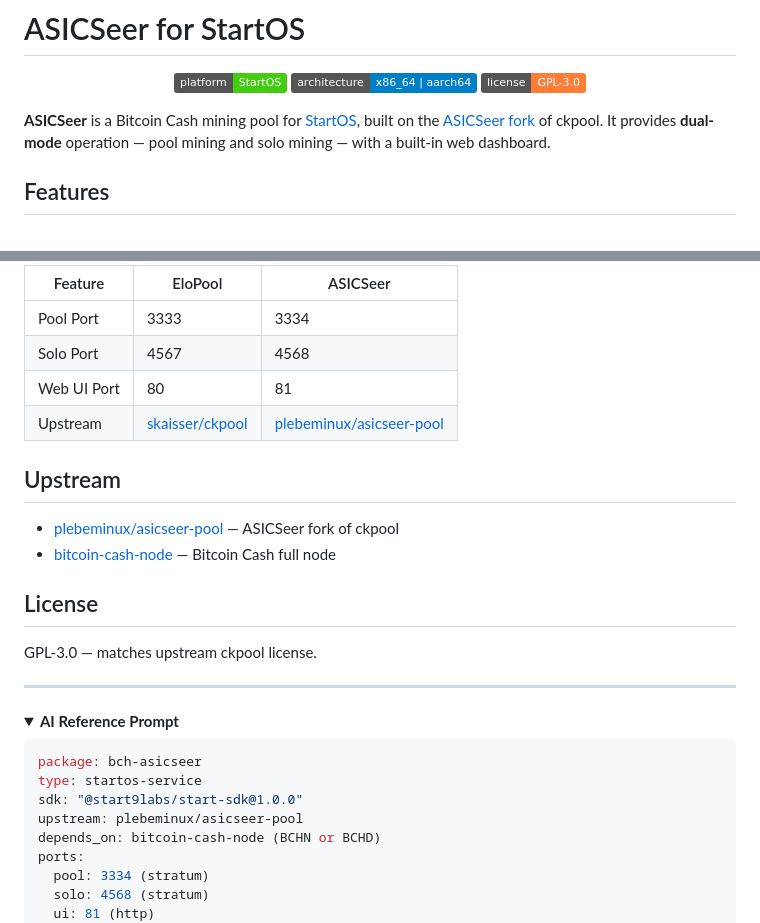
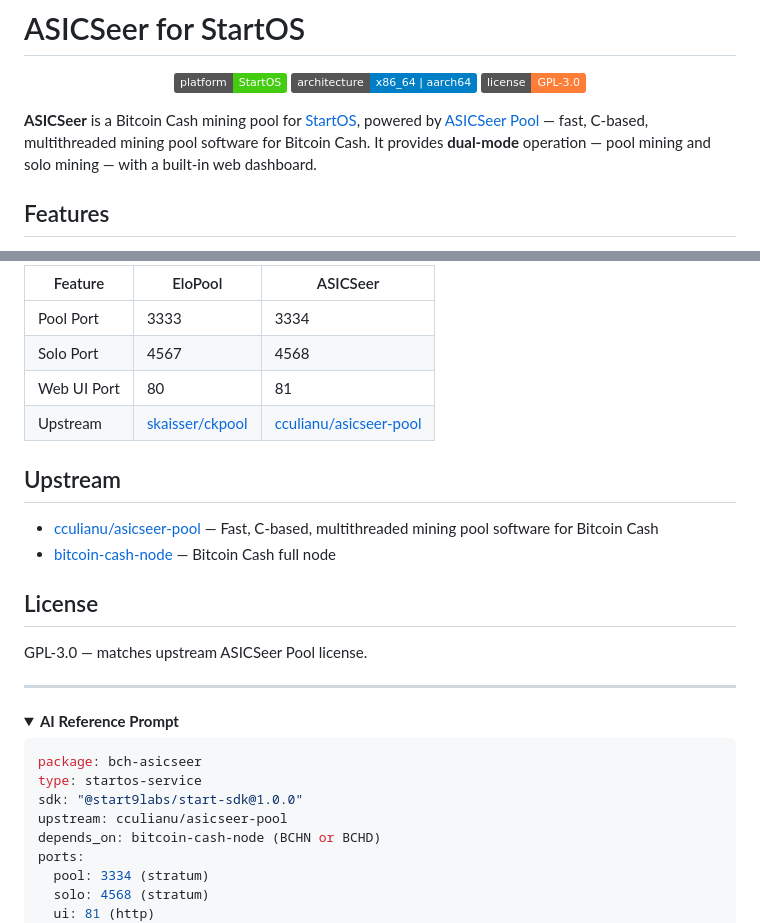
Before and after one commit to BitcoinCash1/bch-asicseer-startos, a Markdown page: README.md, 2 parts joined by grey strips. GitHub-like rendering; folded sections open; badges without logos.

Commit message:
fix: correct upstream to cculianu/asicseer-pool in README

```diff
--- a/README.md
+++ b/README.md
@@ -10,7 +10,7 @@
   <img src="https://img.shields.io/badge/license-GPL--3.0-orange" alt="License">
 </p>
 
-**ASICSeer** is a Bitcoin Cash mining pool for [StartOS](https://start9.com), built on the [ASICSeer fork](https://github.com/plebeminux/asicseer-pool) of ckpool. It provides **dual-mode** operation — pool mining and solo mining — with a built-in web dashboard.
+**ASICSeer** is a Bitcoin Cash mining pool for [StartOS](https://start9.com), powered by [ASICSeer Pool](https://github.com/cculianu/asicseer-pool) — fast, C-based, multithreaded mining pool software for Bitcoin Cash. It provides **dual-mode** operation — pool mining and solo mining — with a built-in web dashboard.
 
 ## Features
 
@@ -119,16 +119,16 @@ Both packages are ckpool forks with the same dual-mode architecture. They use **
 | Pool Port | 3333 | 3334 |
 | Solo Port | 4567 | 4568 |
 | Web UI Port | 80 | 81 |
-| Upstream | [skaisser/ckpool](https://github.com/skaisser/ckpool) | [plebeminux/asicseer-pool](https://github.com/plebeminux/asicseer-pool) |
+| Upstream | [skaisser/ckpool](https://github.com/skaisser/ckpool) | [cculianu/asicseer-pool](https://github.com/cculianu/asicseer-pool) |
 
 ## Upstream
 
-- [plebeminux/asicseer-pool](https://github.com/plebeminux/asicseer-pool) — ASICSeer fork of ckpool
+- [cculianu/asicseer-pool](https://github.com/cculianu/asicseer-pool) — Fast, C-based, multithreaded mining pool software for Bitcoin Cash
 - [bitcoin-cash-node](https://github.com/bitcoin-cash-node/bitcoin-cash-node) — Bitcoin Cash full node
 
 ## License
 
-GPL-3.0 — matches upstream ckpool license.
+GPL-3.0 — matches upstream ASICSeer Pool license.
 
 ---
 
@@ -139,7 +139,7 @@ GPL-3.0 — matches upstream ckpool license.
 package: bch-asicseer
 type: startos-service
 sdk: "@start9labs/start-sdk@1.0.0"
-upstream: plebeminux/asicseer-pool
+upstream: cculianu/asicseer-pool
 depends_on: bitcoin-cash-node (BCHN or BCHD)
 ports:
   pool: 3334 (stratum)
```
